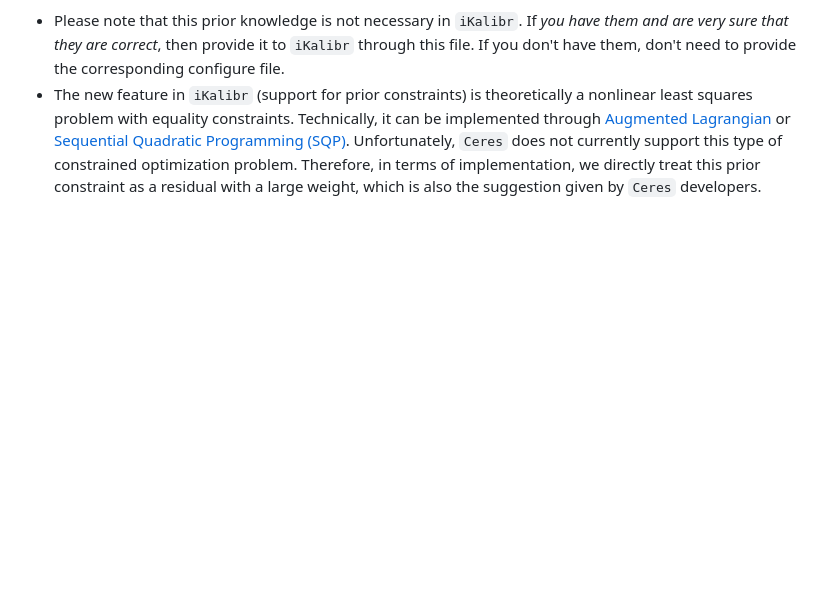
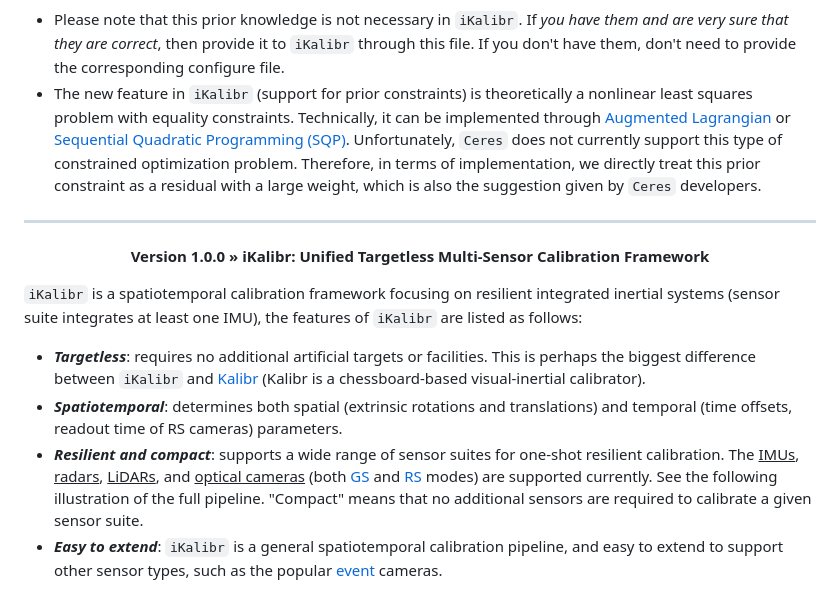
Before and after one commit to Unsigned-Long/iKalibr, a Markdown page: docs/details/news.md, the part around one of its changes. GitHub-like rendering; blank space fills up the shorter version.

```diff
--- a/docs/details/news.md
+++ b/docs/details/news.md
@@ -50,3 +51,16 @@ To pass the spatiotemporal priori, please edit the [config file](../../config/sp
 
 + Please note that this prior knowledge is not necessary in `iKalibr`. If *you have them and are very sure that they are correct*, then provide it to `iKalibr` through this file. If you don't have them, don't need to provide  the corresponding configure file.
 + The new feature in `iKalibr` (support for prior constraints) is theoretically a nonlinear least squares problem with equality constraints. Technically, it can be implemented through [Augmented Lagrangian](https://en.wikipedia.org/wiki/Augmented_Lagrangian_method) or [Sequential Quadratic Programming (SQP)](https://en.wikipedia.org/wiki/Sequential_quadratic_programming). Unfortunately, `Ceres` does not currently support this type of constrained optimization problem. Therefore, in terms of implementation, we directly treat this prior constraint as a residual with a large weight, which is also the suggestion given by `Ceres` developers.
+
+---
+
+<p align="center">
+    <a><strong>Version 1.0.0 » iKalibr: Unified Targetless Multi-Sensor Calibration Framework</strong></a>
+</p>
+
+`iKalibr` is a spatiotemporal calibration framework focusing on resilient integrated inertial systems (sensor suite integrates at least one IMU), the features of `iKalibr` are listed as follows:
+
++ ***Targetless***: requires no additional artificial targets or facilities. This is perhaps the biggest difference between `iKalibr` and [Kalibr](https://github.com/ethz-asl/kalibr.git) (Kalibr is a chessboard-based visual-inertial calibrator).
++ ***Spatiotemporal***: determines both spatial (extrinsic rotations and translations) and temporal (time offsets, readout time of RS cameras) parameters.
++ ***Resilient and compact***: supports a wide range of sensor suites for one-shot resilient calibration. The <u>IMUs</u>, <u>radars</u>, <u>LiDARs</u>, and <u>optical cameras</u> (both [GS](https://www.arducam.com/global-shutter-camera/) and [RS](https://en.wikipedia.org/wiki/Rolling_shutter) modes) are supported currently. See the following illustration of the full pipeline. "Compact" means that no additional sensors are required to calibrate a given sensor suite.
++ ***Easy to extend***: `iKalibr` is a general spatiotemporal calibration pipeline, and easy to extend to support other sensor types, such as the popular [event](https://en.wikipedia.org/wiki/Event_camera) cameras.
```
Also changed, not shown: other parts of docs/details/news.md (+6 -5 lines).
